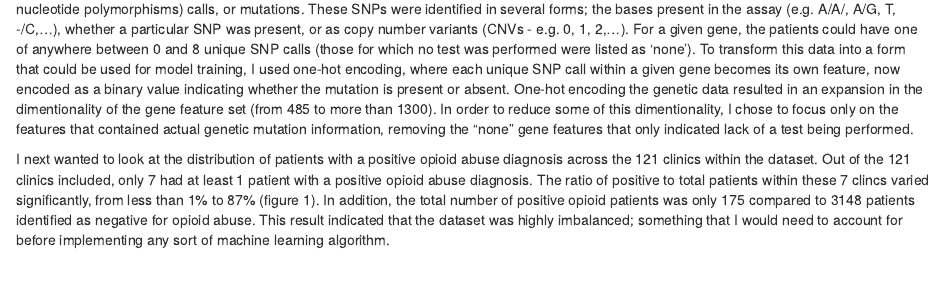
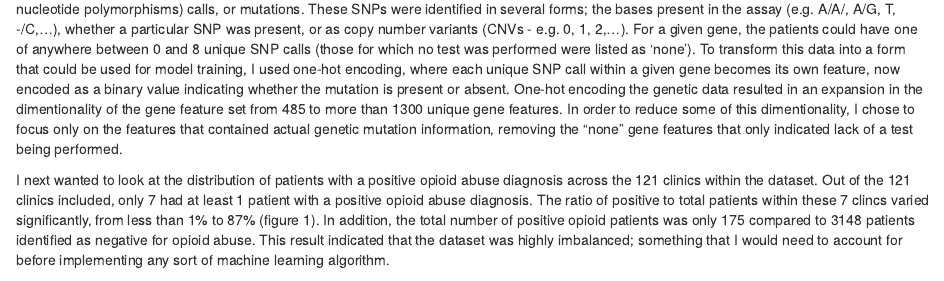
Before and after one commit to mlpaff/mlpblog, an R Markdown document (content/post/ovation-diagnostics.Rmd): the page in a window 1100 px wide, from 1230 px down. Rendered offline with R 4.5, knitr and Pandoc, with nearby package versions; some code elsewhere in the file could not run offline.

Commit message:
small changes to blog post

````diff
--- a/content/post/ovation-diagnostics.Rmd
+++ b/content/post/ovation-diagnostics.Rmd
@@ -87,7 +87,7 @@ ggplotly(gene_dist_plot, titleX=TRUE, titleY=TRUE)
 #subplot(gene_dist_plot, gene_coverage_plot, margin = 0.1, titleX = TRUE, titleY = TRUE)
 ```
 
-In addition to uneven coverage, the genetic data was quite complex. Sequencing results for each of the 485 genes were in the form of SNP (single nucleotide polymorphisms) calls, or mutations. These SNPs were identified in several forms; the bases present in the assay (e.g. A/A/, A/G, T, -/C,...), whether a particular SNP was present, or as copy number variants (CNVs - e.g. 0, 1, 2,...). For a given gene, the patients could have one of anywhere between 0 and 8 unique SNP calls (those for which no test was performed were listed as 'none'). To transform this data into a form that could be used for model training, I used one-hot encoding, where each unique SNP call within a given gene becomes its own feature, now encoded as a binary value indicating whether the mutation is present or absent. One-hot encoding the genetic data resulted in an expansion in the dimentionality of the gene feature set (from 485 to more than 1300). In order to reduce some of this dimentionality, I chose to focus only on the features that contained actual genetic mutation information, removing the "none" gene features that only indicated lack of a test being performed.
+In addition to uneven coverage, the genetic data was quite complex. Sequencing results for each of the 485 genes were in the form of SNP (single nucleotide polymorphisms) calls, or mutations. These SNPs were identified in several forms; the bases present in the assay (e.g. A/A/, A/G, T, -/C,...), whether a particular SNP was present, or as copy number variants (CNVs - e.g. 0, 1, 2,...). For a given gene, the patients could have one of anywhere between 0 and 8 unique SNP calls (those for which no test was performed were listed as 'none'). To transform this data into a form that could be used for model training, I used one-hot encoding, where each unique SNP call within a given gene becomes its own feature, now encoded as a binary value indicating whether the mutation is present or absent. One-hot encoding the genetic data resulted in an expansion in the dimentionality of the gene feature set from 485 to more than 1300 unique gene features. In order to reduce some of this dimentionality, I chose to focus only on the features that contained actual genetic mutation information, removing the "none" gene features that only indicated lack of a test being performed.
 
 I next wanted to look at the distribution of patients with a positive opioid abuse diagnosis across the 121 clinics within the dataset. Out of the 121 clinics included, only 7 had at least 1 patient with a positive opioid abuse diagnosis. The ratio of positive to total patients within these 7 clincs varied significantly, from less than 1% to 87% (figure 1). In addition, the total number of positive opioid patients was only 175 compared to 3148 patients identified as negative for opioid abuse. This result indicated that the dataset was highly imbalanced; something that I would need to account for before implementing any sort of machine learning algorithm.
 
````
